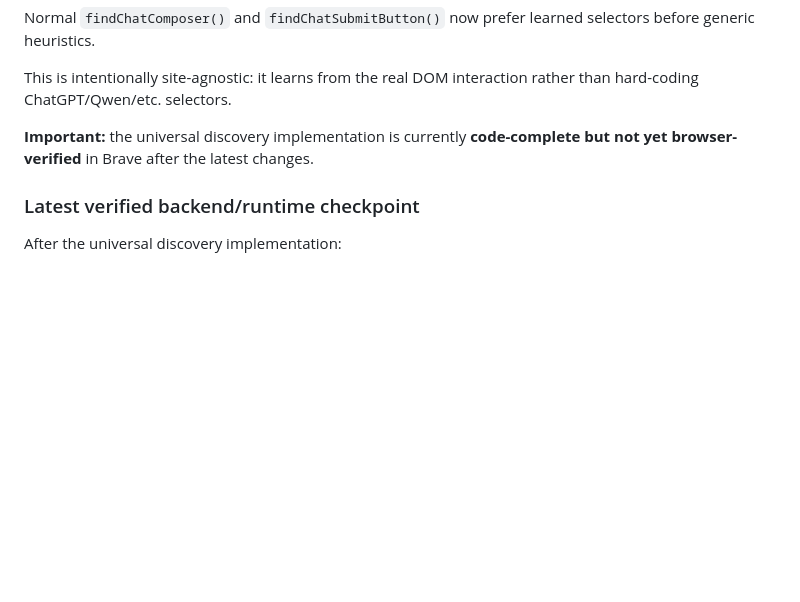
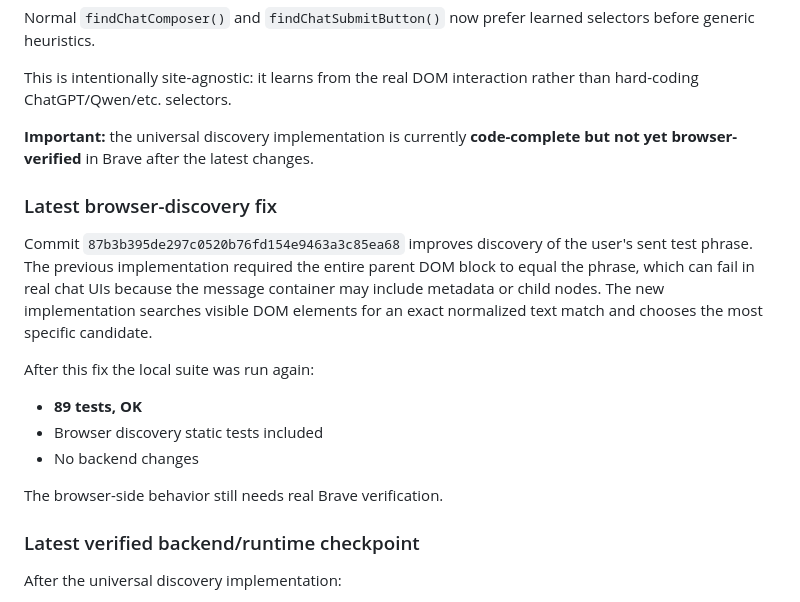
Before and after one commit to familiyaandrey292-sudo/Agent_ChatAi, a Markdown page: HANDOFF.md, the part around the change. Rendered like a GitHub page; blank space fills up the shorter version.

Commit message:
Record discovery message detection fix

```diff
--- a/HANDOFF.md
+++ b/HANDOFF.md
@@ -614,6 +614,18 @@ This is intentionally site-agnostic: it learns from the real DOM interaction rat
 
 
 
+### Latest browser-discovery fix
+
+Commit `87b3b395de297c0520b76fd154e9463a3c85ea68` improves discovery of the user's sent test phrase. The previous implementation required the entire parent DOM block to equal the phrase, which can fail in real chat UIs because the message container may include metadata or child nodes. The new implementation searches visible DOM elements for an exact normalized text match and chooses the most specific candidate.
+
+After this fix the local suite was run again:
+
+- **89 tests, OK**
+- Browser discovery static tests included
+- No backend changes
+
+The browser-side behavior still needs real Brave verification.
+
 ### Latest verified backend/runtime checkpoint
 
 After the universal discovery implementation:
```
